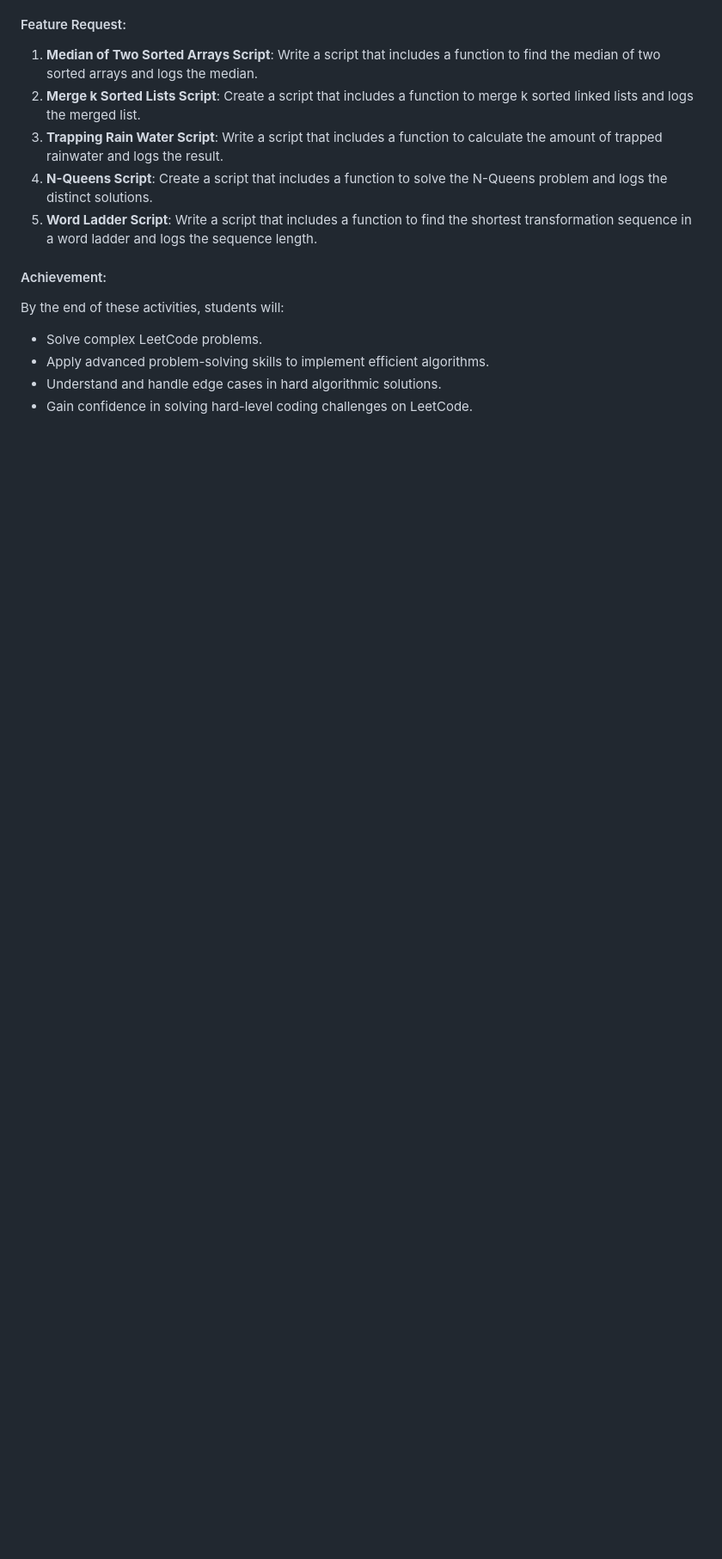
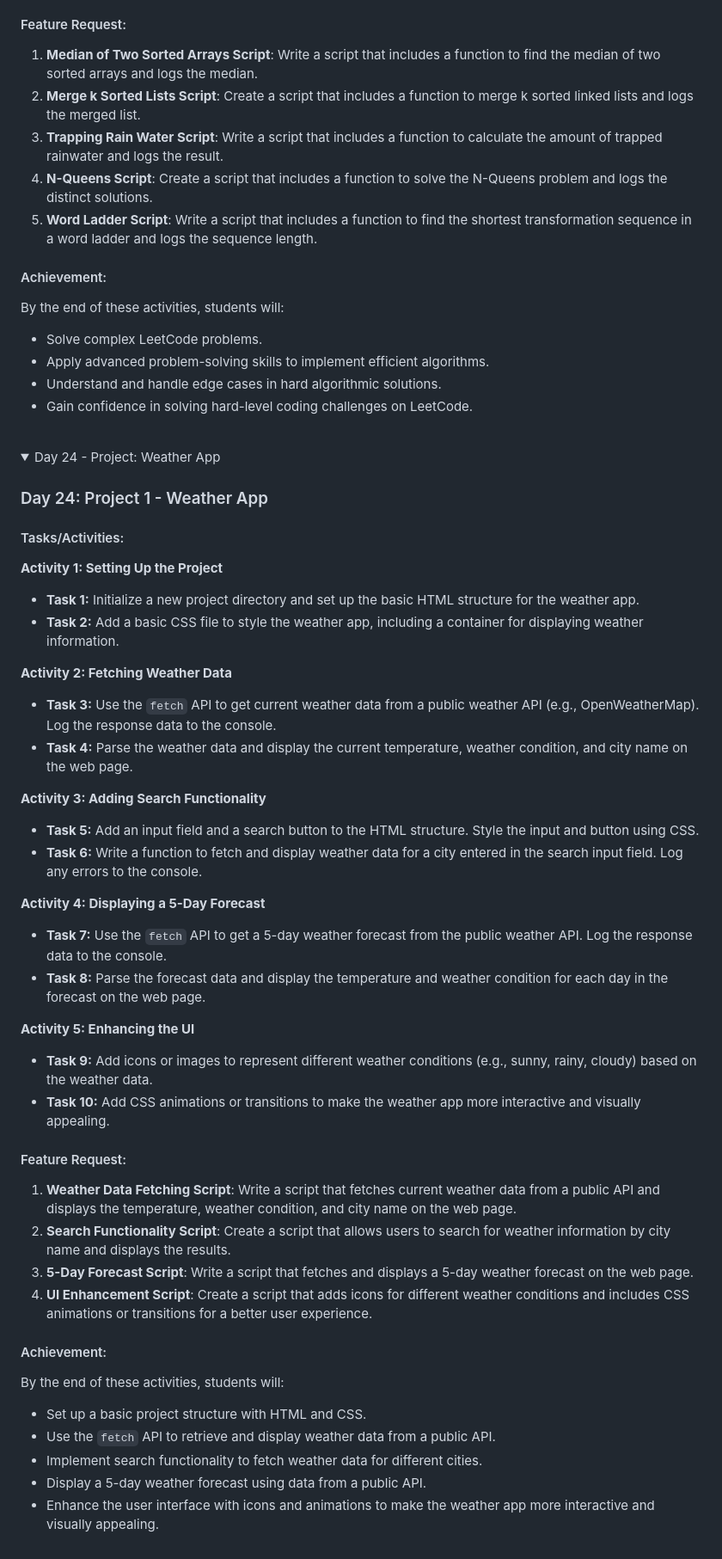
Before and after one commit to manavukani/30-day-challenge, a Markdown page: README.md, the part around the change. Shown at 86% size. GitHub-like rendering; folded sections open; blank space fills up the shorter version.

```diff
--- a/README.md
+++ b/README.md
@@ -1261,3 +1261,55 @@ This repo is for 30 days of JavaScript challenge. I did it to revise my concepts
    </ul>
   </div>
   </details>
+
+<br>
+<!-- day 24 -->
+<details id="Day24">
+<summary>Day 24 - Project: Weather App</summary>
+
+<div>
+   <h3 id="day-24-project-1-weather-app">Day 24: Project 1 - Weather App</h3>
+   <h4 id="tasks-activities-">Tasks/Activities:</h4>
+   <p><strong>Activity 1: Setting Up the Project</strong></p>
+   <ul>
+    <li><strong>Task 1:</strong> Initialize a new project directory and set up the basic HTML structure for the weather app.</li>
+    <li><strong>Task 2:</strong> Add a basic CSS file to style the weather app, including a container for displaying weather information.</li>
+   </ul>
+   <p><strong>Activity 2: Fetching Weather Data</strong></p>
+   <ul>
+    <li><strong>Task 3:</strong> Use the <code>fetch</code> API to get current weather data from a public weather API (e.g., OpenWeatherMap). Log the response data to the console.</li>
+    <li><strong>Task 4:</strong> Parse the weather data and display the current temperature, weather condition, and city name on the web page.</li>
+   </ul>
+   <p><strong>Activity 3: Adding Search Functionality</strong></p>
+   <ul>
+    <li><strong>Task 5:</strong> Add an input field and a search button to the HTML structure. Style the input and button using CSS.</li>
+    <li><strong>Task 6:</strong> Write a function to fetch and display weather data for a city entered in the search input field. Log any errors to the console.</li>
+   </ul>
+   <p><strong>Activity 4: Displaying a 5-Day Forecast</strong></p>
+   <ul>
+    <li><strong>Task 7:</strong> Use the <code>fetch</code> API to get a 5-day weather forecast from the public weather API. Log the response data to the console.</li>
+    <li><strong>Task 8:</strong> Parse the forecast data and display the temperature and weather condition for each day in the forecast on the web page.</li>
+   </ul>
+   <p><strong>Activity 5: Enhancing the UI</strong></p>
+   <ul>
+    <li><strong>Task 9:</strong> Add icons or images to represent different weather conditions (e.g., sunny, rainy, cloudy) based on the weather data.</li>
+    <li><strong>Task 10:</strong> Add CSS animations or transitions to make the weather app more interactive and visually appealing.</li>
+   </ul>
+   <h4 id="feature-request-">Feature Request:</h4>
+   <ol>
+    <li><strong>Weather Data Fetching Script</strong>: Write a script that fetches current weather data from a public API and displays the temperature, weather condition, and city name on the web page.</li>
+    <li><strong>Search Functionality Script</strong>: Create a script that allows users to search for weather information by city name and displays the results.</li>
+    <li><strong>5-Day Forecast Script</strong>: Write a script that fetches and displays a 5-day weather forecast on the web page.</li>
+    <li><strong>UI Enhancement Script</strong>: Create a script that adds icons for different weather conditions and includes CSS animations or transitions for a better user experience.</li>
+   </ol>
+   <h4 id="achievement-">Achievement:</h4>
+   <p>By the end of these activities, students will:</p>
+   <ul>
+    <li>Set up a basic project structure with HTML and CSS.</li>
+    <li>Use the <code>fetch</code> API to retrieve and display weather data from a public API.</li>
+    <li>Implement search functionality to fetch weather data for different cities.</li>
+    <li>Display a 5-day weather forecast using data from a public API.</li>
+    <li>Enhance the user interface with icons and animations to make the weather app more interactive and visually appealing.</li>
+   </ul>
+  </div>
+  </details>
```
